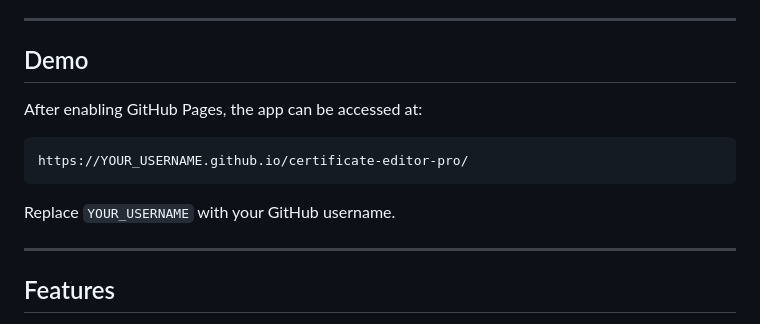
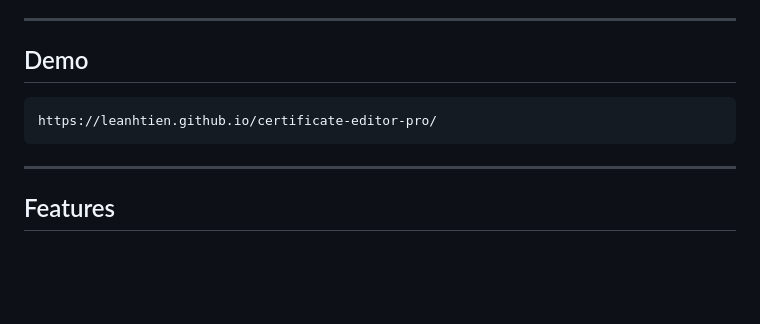
Before and after one commit to leanhtien/certificate-editor-pro, a Markdown page: README.md, the part around the change. Drawn GitHub-style; blank space fills up the shorter version.

````diff
--- a/README.md
+++ b/README.md
@@ -19,13 +19,10 @@ The project is designed to be simple, portable, and useful for schools, training
 
 ## Demo
 
-After enabling GitHub Pages, the app can be accessed at:
 
 ```text
-https://YOUR_USERNAME.github.io/certificate-editor-pro/
+https://leanhtien.github.io/certificate-editor-pro/
 ```
-
-Replace `YOUR_USERNAME` with your GitHub username.
 
 ---
 
````
